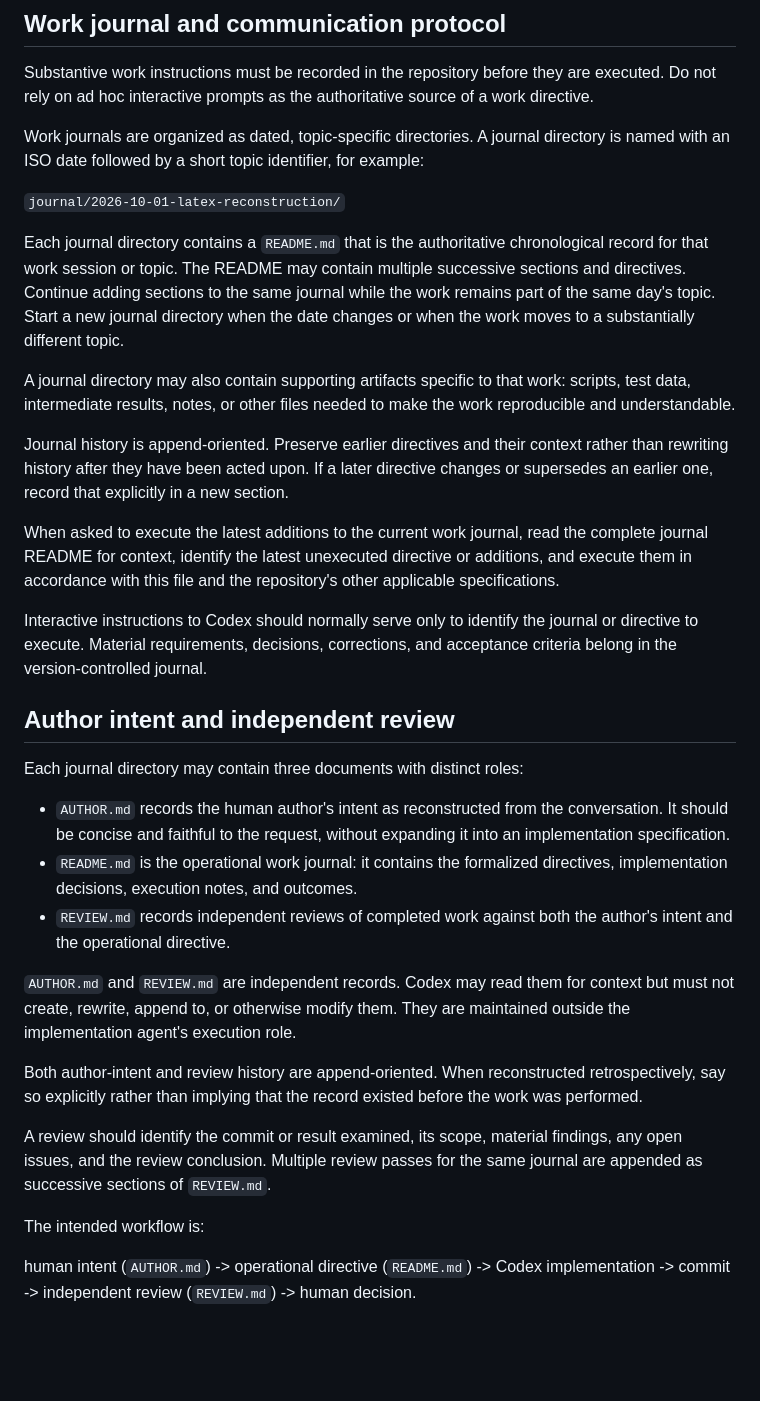
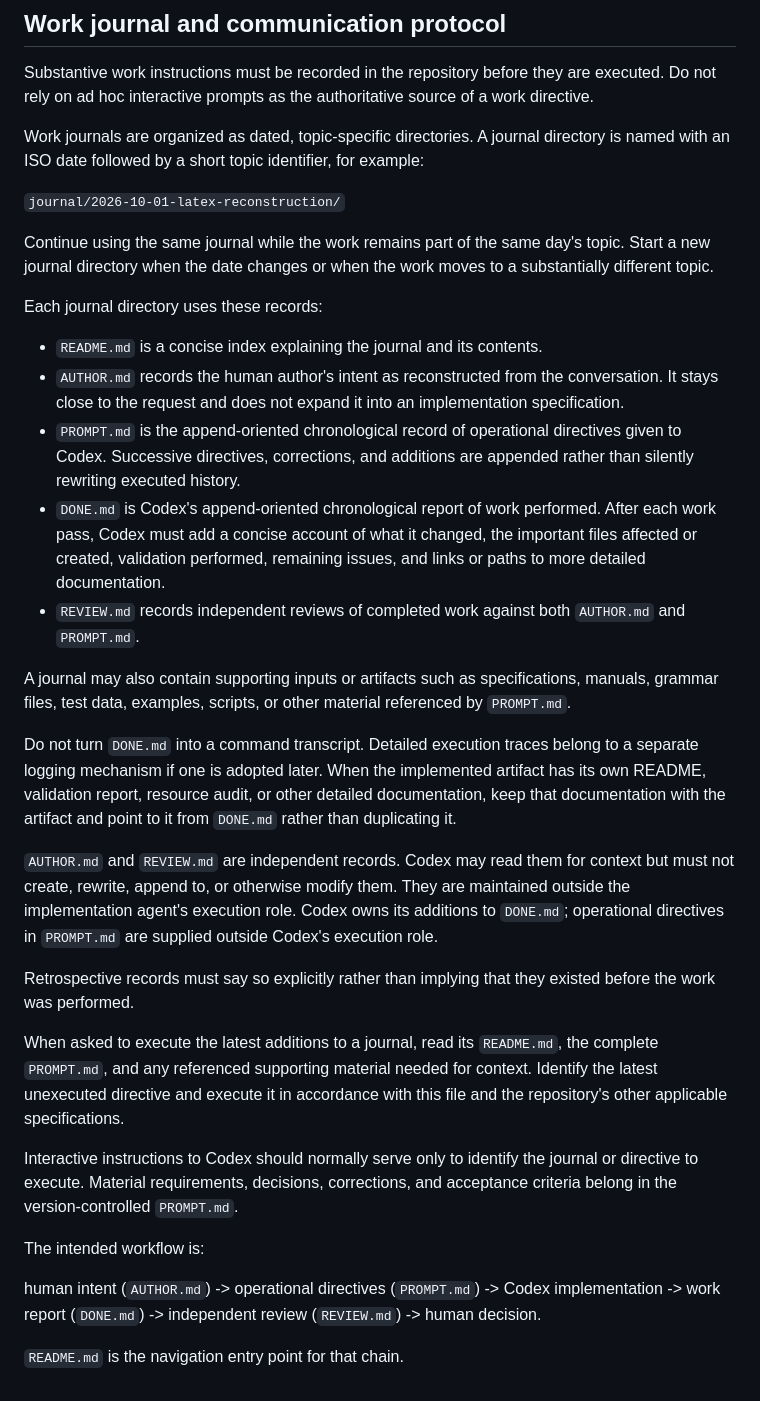
Before and after one commit to thydel/dea-1994, a Markdown page: AGENTS.md, the part around the change. Drawn GitHub-style; blank space fills up the shorter version.

Commit message:
Adopt prompt and done journal workflow

```diff
--- a/AGENTS.md
+++ b/AGENTS.md
@@ -36,58 +36,60 @@ example:
 
 `journal/2026-10-01-latex-reconstruction/`
 
-Each journal directory contains a `README.md` that is the authoritative
-chronological record for that work session or topic. The README may contain
-multiple successive sections and directives. Continue adding sections to the
-same journal while the work remains part of the same day's topic. Start a new
-journal directory when the date changes or when the work moves to a
-substantially different topic.
+Continue using the same journal while the work remains part of the same
+day's topic. Start a new journal directory when the date changes or when the
+work moves to a substantially different topic.
 
-A journal directory may also contain supporting artifacts specific to that
-work: scripts, test data, intermediate results, notes, or other files needed
-to make the work reproducible and understandable.
+Each journal directory uses these records:
 
-Journal history is append-oriented. Preserve earlier directives and their
-context rather than rewriting history after they have been acted upon. If a
-later directive changes or supersedes an earlier one, record that explicitly
-in a new section.
+- `README.md` is a concise index explaining the journal and its contents.
+- `AUTHOR.md` records the human author's intent as reconstructed from the
+  conversation. It stays close to the request and does not expand it into an
+  implementation specification.
+- `PROMPT.md` is the append-oriented chronological record of operational
+  directives given to Codex. Successive directives, corrections, and
+  additions are appended rather than silently rewriting executed history.
+- `DONE.md` is Codex's append-oriented chronological report of work
+  performed. After each work pass, Codex must add a concise account of what
+  it changed, the important files affected or created, validation performed,
+  remaining issues, and links or paths to more detailed documentation.
+- `REVIEW.md` records independent reviews of completed work against both
+  `AUTHOR.md` and `PROMPT.md`.
 
-When asked to execute the latest additions to the current work journal, read
-the complete journal README for context, identify the latest unexecuted
-directive or additions, and execute them in accordance with this file and the
-repository's other applicable specifications.
+A journal may also contain supporting inputs or artifacts such as
+specifications, manuals, grammar files, test data, examples, scripts, or
+other material referenced by `PROMPT.md`.
+
+Do not turn `DONE.md` into a command transcript. Detailed execution traces
+belong to a separate logging mechanism if one is adopted later. When the
+implemented artifact has its own README, validation report, resource audit,
+or other detailed documentation, keep that documentation with the artifact
+and point to it from `DONE.md` rather than duplicating it.
+
+`AUTHOR.md` and `REVIEW.md` are independent records. Codex may read them
+for context but must not create, rewrite, append to, or otherwise modify
+them. They are maintained outside the implementation agent's execution role.
+Codex owns its additions to `DONE.md`; operational directives in
+`PROMPT.md` are supplied outside Codex's execution role.
+
+Retrospective records must say so explicitly rather than implying that they
+existed before the work was performed.
+
+When asked to execute the latest additions to a journal, read its
+`README.md`, the complete `PROMPT.md`, and any referenced supporting
+material needed for context. Identify the latest unexecuted directive and
+execute it in accordance with this file and the repository's other
+applicable specifications.
 
 Interactive instructions to Codex should normally serve only to identify the
 journal or directive to execute. Material requirements, decisions,
 corrections, and acceptance criteria belong in the version-controlled
-journal.
-
-## Author intent and independent review
-
-Each journal directory may contain three documents with distinct roles:
-
-- `AUTHOR.md` records the human author's intent as reconstructed from the
-  conversation. It should be concise and faithful to the request, without
-  expanding it into an implementation specification.
-- `README.md` is the operational work journal: it contains the formalized
-  directives, implementation decisions, execution notes, and outcomes.
-- `REVIEW.md` records independent reviews of completed work against both the
-  author's intent and the operational directive.
-
-`AUTHOR.md` and `REVIEW.md` are independent records. Codex may read them for
-context but must not create, rewrite, append to, or otherwise modify them.
-They are maintained outside the implementation agent's execution role.
-
-Both author-intent and review history are append-oriented. When reconstructed
-retrospectively, say so explicitly rather than implying that the record
-existed before the work was performed.
-
-A review should identify the commit or result examined, its scope, material
-findings, any open issues, and the review conclusion. Multiple review passes
-for the same journal are appended as successive sections of `REVIEW.md`.
+`PROMPT.md`.
 
 The intended workflow is:
 
-human intent (`AUTHOR.md`) -> operational directive (`README.md`) -> Codex
-implementation -> commit -> independent review (`REVIEW.md`) -> human
-decision.
+human intent (`AUTHOR.md`) -> operational directives (`PROMPT.md`) ->
+Codex implementation -> work report (`DONE.md`) -> independent review
+(`REVIEW.md`) -> human decision.
+
+`README.md` is the navigation entry point for that chain.
```
